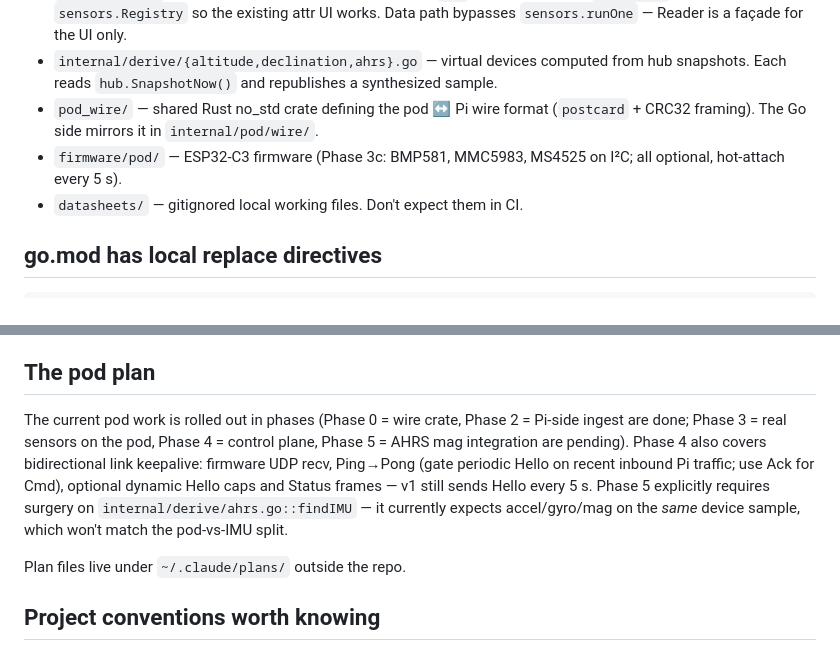
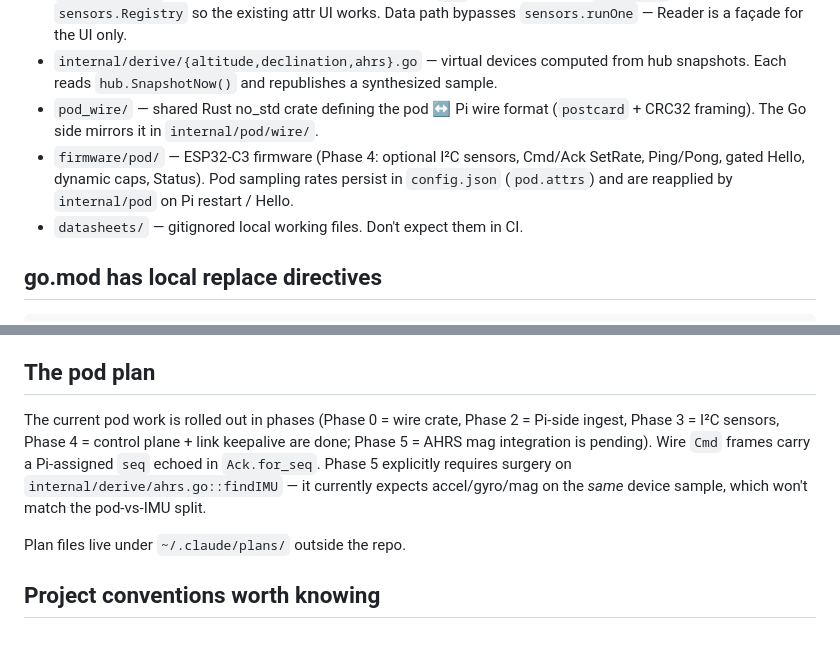
Before and after one commit to westphae/kingfisher, a Markdown page: CLAUDE.md, 2 parts joined by grey strips. Rendered like a GitHub page.

Commit message:
docs: note Phase 4 pod control and pod.attrs persistence
Co-authored-by: Cursor <cursoragent@cursor.com>

```diff
--- a/CLAUDE.md
+++ b/CLAUDE.md
@@ -17,7 +17,7 @@ The Pi this repo lives on is also the *deployment target*. Tests can hit real sy
 - `internal/pod/` — wing-pod ingest over UDP. Mirrors the `gps` shape but adds a `podReader` registered with `sensors.Registry` so the existing attr UI works. Data path bypasses `sensors.runOne` — Reader is a façade for the UI only.
 - `internal/derive/{altitude,declination,ahrs}.go` — virtual devices computed from hub snapshots. Each reads `hub.SnapshotNow()` and republishes a synthesized sample.
 - `pod_wire/` — shared Rust no_std crate defining the pod ↔ Pi wire format (`postcard` + CRC32 framing). The Go side mirrors it in `internal/pod/wire/`.
-- `firmware/pod/` — ESP32-C3 firmware (Phase 3c: BMP581, MMC5983, MS4525 on I²C; all optional, hot-attach every 5 s).
+- `firmware/pod/` — ESP32-C3 firmware (Phase 4: optional I²C sensors, Cmd/Ack SetRate, Ping/Pong, gated Hello, dynamic caps, Status). Pod sampling rates persist in `config.json` (`pod.attrs`) and are reapplied by `internal/pod` on Pi restart / Hello.
 - `datasheets/` — gitignored local working files. Don't expect them in CI.
 
 ## go.mod has local replace directives
@@ -67,7 +67,7 @@ The pod has no sysfs. `podReader` satisfies `sensors.Reader` purely so `sensors.
 
 ## The pod plan
 
-The current pod work is rolled out in phases (Phase 0 = wire crate, Phase 2 = Pi-side ingest are done; Phase 3 = real sensors on the pod, Phase 4 = control plane, Phase 5 = AHRS mag integration are pending). Phase 4 also covers bidirectional link keepalive: firmware UDP recv, Ping→Pong (gate periodic Hello on recent inbound Pi traffic; use Ack for Cmd), optional dynamic Hello caps and Status frames — v1 still sends Hello every 5 s. Phase 5 explicitly requires surgery on `internal/derive/ahrs.go::findIMU` — it currently expects accel/gyro/mag on the *same* device sample, which won't match the pod-vs-IMU split.
+The current pod work is rolled out in phases (Phase 0 = wire crate, Phase 2 = Pi-side ingest, Phase 3 = I²C sensors, Phase 4 = control plane + link keepalive are done; Phase 5 = AHRS mag integration is pending). Wire `Cmd` frames carry a Pi-assigned `seq` echoed in `Ack.for_seq`. Phase 5 explicitly requires surgery on `internal/derive/ahrs.go::findIMU` — it currently expects accel/gyro/mag on the *same* device sample, which won't match the pod-vs-IMU split.
 
 Plan files live under `~/.claude/plans/` outside the repo.
 
```
